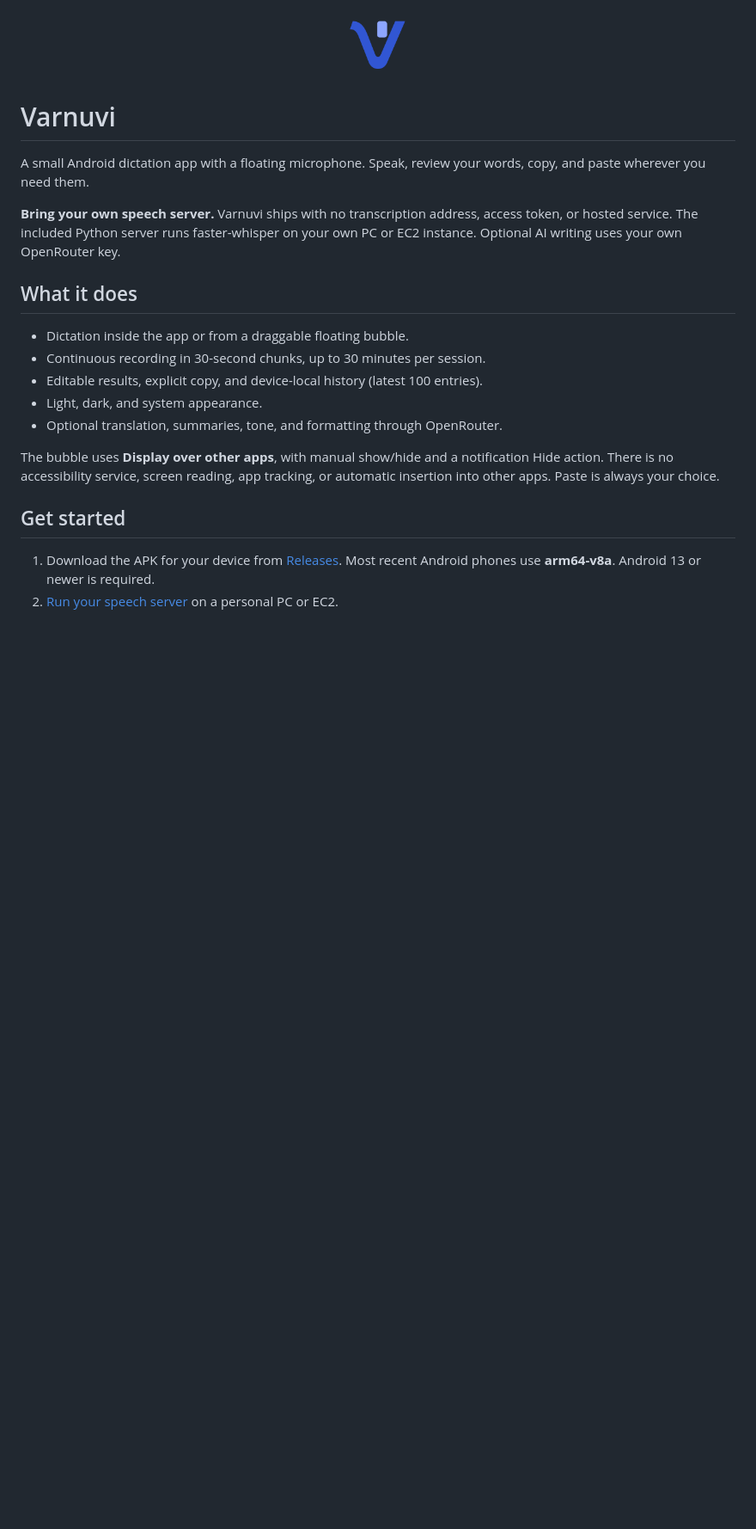
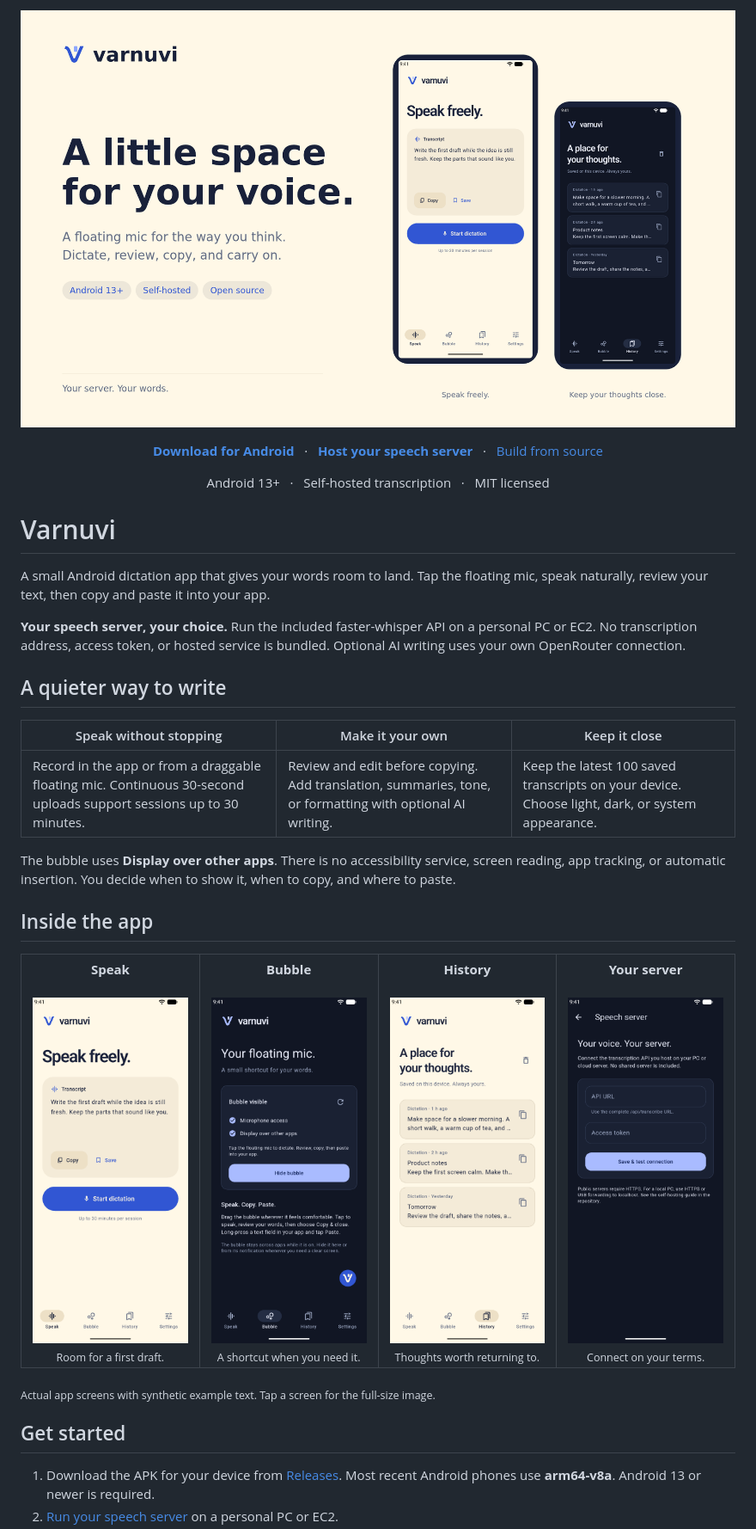
Before and after one commit to shahdivax/varnuvi, a Markdown page: README.md, the part around one of its changes. Shown at 86% size. GitHub-like rendering; pictures changed too: docs/images/bubble-dark.png (added), docs/images/hero.png (added), docs/images/history-light.png (added); blank space fills up the shorter version.

Commit message:
Polish README with current app screenshots and hero artwork

```diff
--- a/README.md
+++ b/README.md
@@ -1,27 +1,48 @@
 <p align="center">
-  <img src="assets/brand/varnuvi-mark.png" width="80" alt="Varnuvi" />
+  <img src="docs/images/hero.png" width="100%" alt="Varnuvi — a little space for your voice. Real Speak and History screens in light and dark themes." />
 </p>
+
+<p align="center">
+  <a href="https://github.com/shahdivax/varnuvi/releases"><strong>Download for Android</strong></a>
+  &nbsp; · &nbsp;
+  <a href="docs/SELF_HOSTING.md"><strong>Host your speech server</strong></a>
+  &nbsp; · &nbsp;
+  <a href="docs/DEVELOPMENT.md">Build from source</a>
+</p>
+
+<p align="center">Android 13+ &nbsp; · &nbsp; Self-hosted transcription &nbsp; · &nbsp; MIT licensed</p>
 
 # Varnuvi
 
-A small Android dictation app with a floating microphone. Speak, review your
-words, copy, and paste wherever you need them.
+A small Android dictation app that gives your words room to land. Tap the floating
+mic, speak naturally, review your text, then copy and paste it into your app.
 
-**Bring your own speech server.** Varnuvi ships with no transcription address,
-access token, or hosted service. The included Python server runs faster-whisper
-on your own PC or EC2 instance. Optional AI writing uses your own OpenRouter key.
+**Your speech server, your choice.** Run the included faster-whisper API on a
+personal PC or EC2. No transcription address, access token, or hosted service is
+bundled. Optional AI writing uses your own OpenRouter connection.
 
-## What it does
+## A quieter way to write
 
-- Dictation inside the app or from a draggable floating bubble.
-- Continuous recording in 30-second chunks, up to 30 minutes per session.
-- Editable results, explicit copy, and device-local history (latest 100 entries).
-- Light, dark, and system appearance.
-- Optional translation, summaries, tone, and formatting through OpenRouter.
+| Speak without stopping | Make it your own | Keep it close |
+| --- | --- | --- |
+| Record in the app or from a draggable floating mic. Continuous 30-second uploads support sessions up to 30 minutes. | Review and edit before copying. Add translation, summaries, tone, or formatting with optional AI writing. | Keep the latest 100 saved transcripts on your device. Choose light, dark, or system appearance. |
 
-The bubble uses **Display over other apps**, with manual show/hide and a
-notification Hide action. There is no accessibility service, screen reading,
-app tracking, or automatic insertion into other apps. Paste is always your choice.
+The bubble uses **Display over other apps**. There is no accessibility service,
+screen reading, app tracking, or automatic insertion. You decide when to show it,
+when to copy, and where to paste.
+
+## Inside the app
+
+<table>
+  <tr>
+    <td align="center" width="25%"><strong>Speak</strong><br /><br /><a href="docs/images/speak-light.png"><img src="docs/images/speak-light.png" width="220" alt="Speak screen in light mode with an editable synthetic draft and Copy and Save controls" /></a><br /><sub>Room for a first draft.</sub></td>
+    <td align="center" width="25%"><strong>Bubble</strong><br /><br /><a href="docs/images/bubble-dark.png"><img src="docs/images/bubble-dark.png" width="220" alt="Bubble screen in dark mode with the real floating microphone enabled and a Hide bubble control" /></a><br /><sub>A shortcut when you need it.</sub></td>
+    <td align="center" width="25%"><strong>History</strong><br /><br /><a href="docs/images/history-light.png"><img src="docs/images/history-light.png" width="220" alt="History screen in light mode showing three synthetic saved notes" /></a><br /><sub>Thoughts worth returning to.</sub></td>
+    <td align="center" width="25%"><strong>Your server</strong><br /><br /><a href="docs/images/server-dark.png"><img src="docs/images/server-dark.png" width="220" alt="Speech server setup in dark mode with empty API URL and access token fields" /></a><br /><sub>Connect on your terms.</sub></td>
+  </tr>
+</table>
+
+<sub>Actual app screens with synthetic example text. Tap a screen for the full-size image.</sub>
 
 ## Get started
 
```
Also changed, not shown: other parts of README.md (+2 -2 lines), docs/images/README.md (added, +29 -0 lines), docs/images/history-dark.png (added), 2 other files.
